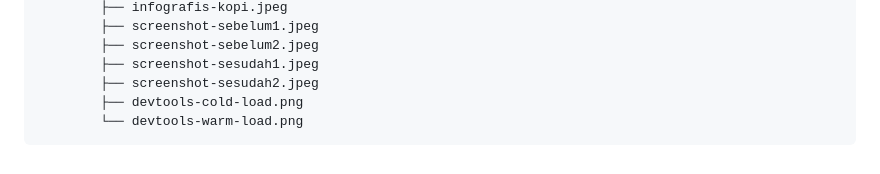
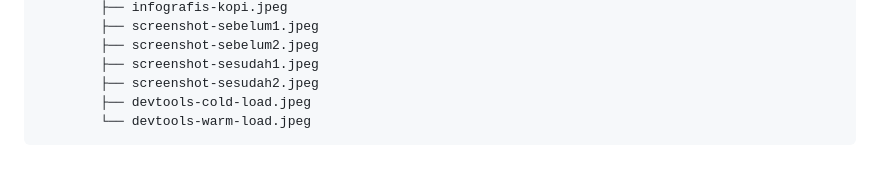
Before and after one commit to VentyolaNapitupulu/ppw-2026-week2-12S24042, a Markdown page: README.md, the part around the change. Drawn GitHub-style.

Commit message:
Update README.md, data JSON, dan aset profiling devtools

````diff
--- a/README.md
+++ b/README.md
@@ -164,6 +164,6 @@ https://ventyolanapitupulu.github.io/ppw-2026-week2-12S24042
         ├── screenshot-sebelum2.jpeg
         ├── screenshot-sesudah1.jpeg
         ├── screenshot-sesudah2.jpeg
-        ├── devtools-cold-load.png
-        └── devtools-warm-load.png
+        ├── devtools-cold-load.jpeg
+        └── devtools-warm-load.jpeg
 ```
````
